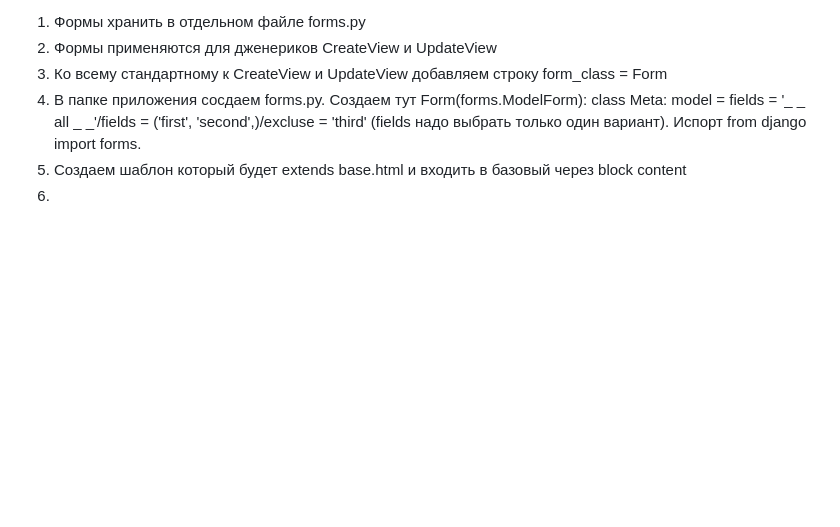
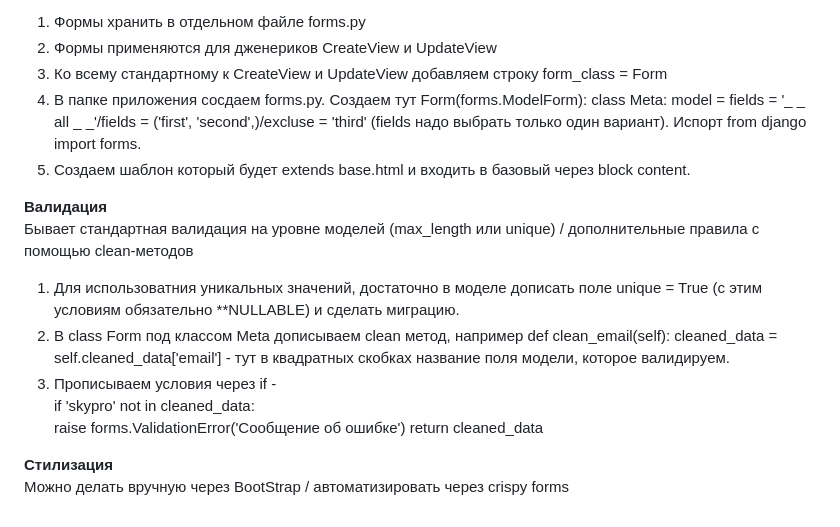
Before and after one commit to ViktorDavydov/Invest_Store, a Markdown page: README.md, the part around the change. Rendered like a GitHub page; blank space fills up the shorter version.

```diff
--- a/README.md
+++ b/README.md
@@ -183,5 +183,16 @@ form_invalid() — обработка невалидной формы, испо
 2. Формы применяются для дженериков CreateView и UpdateView
 3. Ко всему стандартному к CreateView и UpdateView добавляем строку form_class = <Model>Form
 4. В папке приложения сосдаем forms.py. Создаем тут <Model>Form(forms.ModelForm): class Meta: model = <Model> fields = '_ _ all _ _'/fields = ('first', 'second',)/excluse = 'third' (fields надо выбрать только один вариант). Испорт from django import forms.
-5. Создаем шаблон который будет extends base.html и входить в базовый через block content
-6.
+5. Создаем шаблон который будет extends base.html и входить в базовый через block content.
+
+**Валидация**
+Бывает стандартная валидация на уровне моделей (max_length или unique) / дополнительные правила с помощью clean-методов
+1. Для использоватния уникальных значений, достаточно в моделе дописать поле unique = True (с этим условиям обязательно **NULLABLE) и сделать миграцию.
+2. В class <Model>Form под классом Meta дописываем clean метод, например def clean_email(self): cleaned_data = self.cleaned_data['email'] - тут в квадратных скобках название поля модели, которое валидируем.
+3. Прописываем условия через if -
+if 'skypro' not in cleaned_data:
+    raise forms.ValidationError('Сообщение об ошибке')
+return cleaned_data
+
+**Стилизация**
+Можно делать вручную через BootStrap / автоматизировать через crispy forms
```
